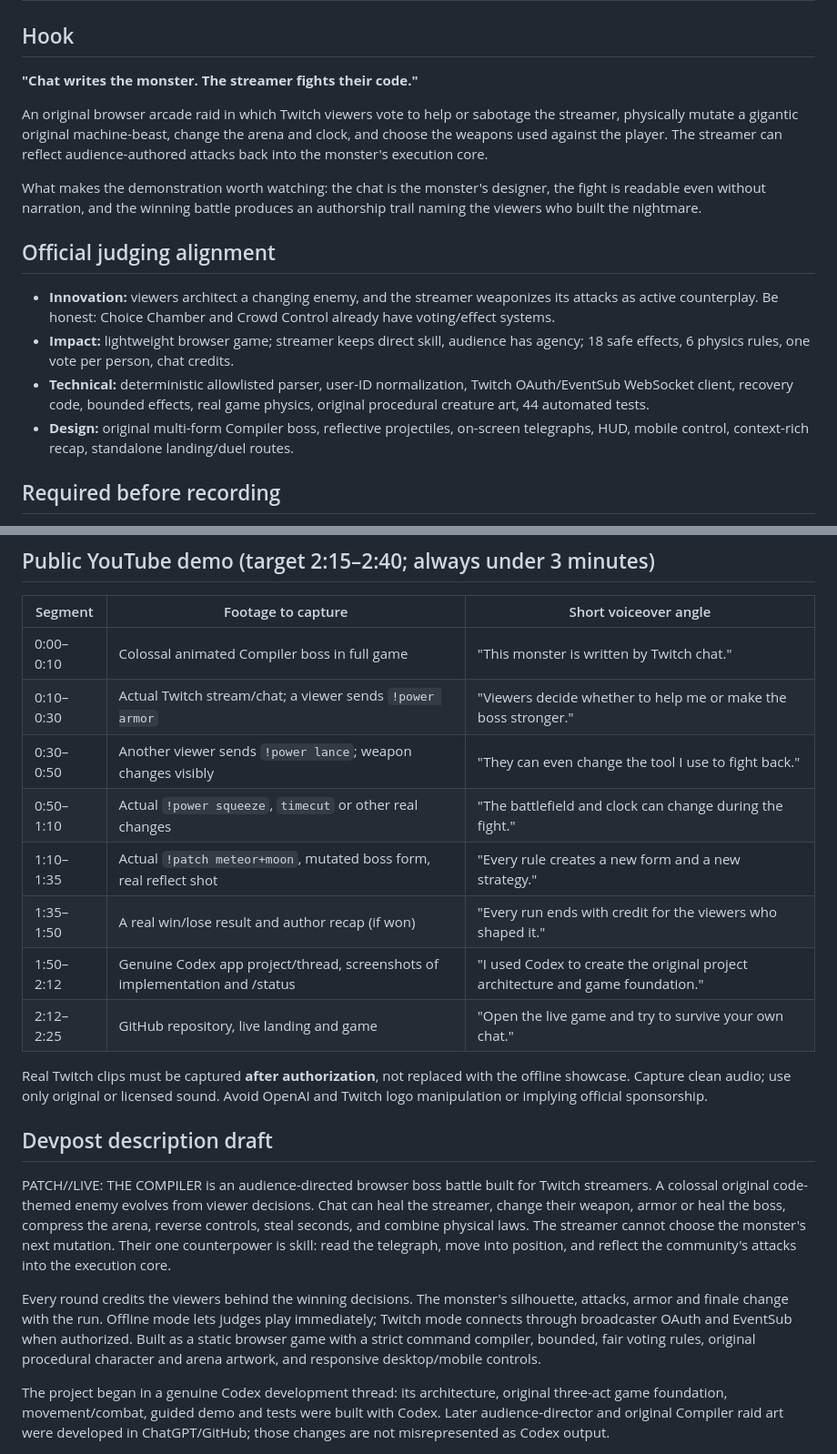
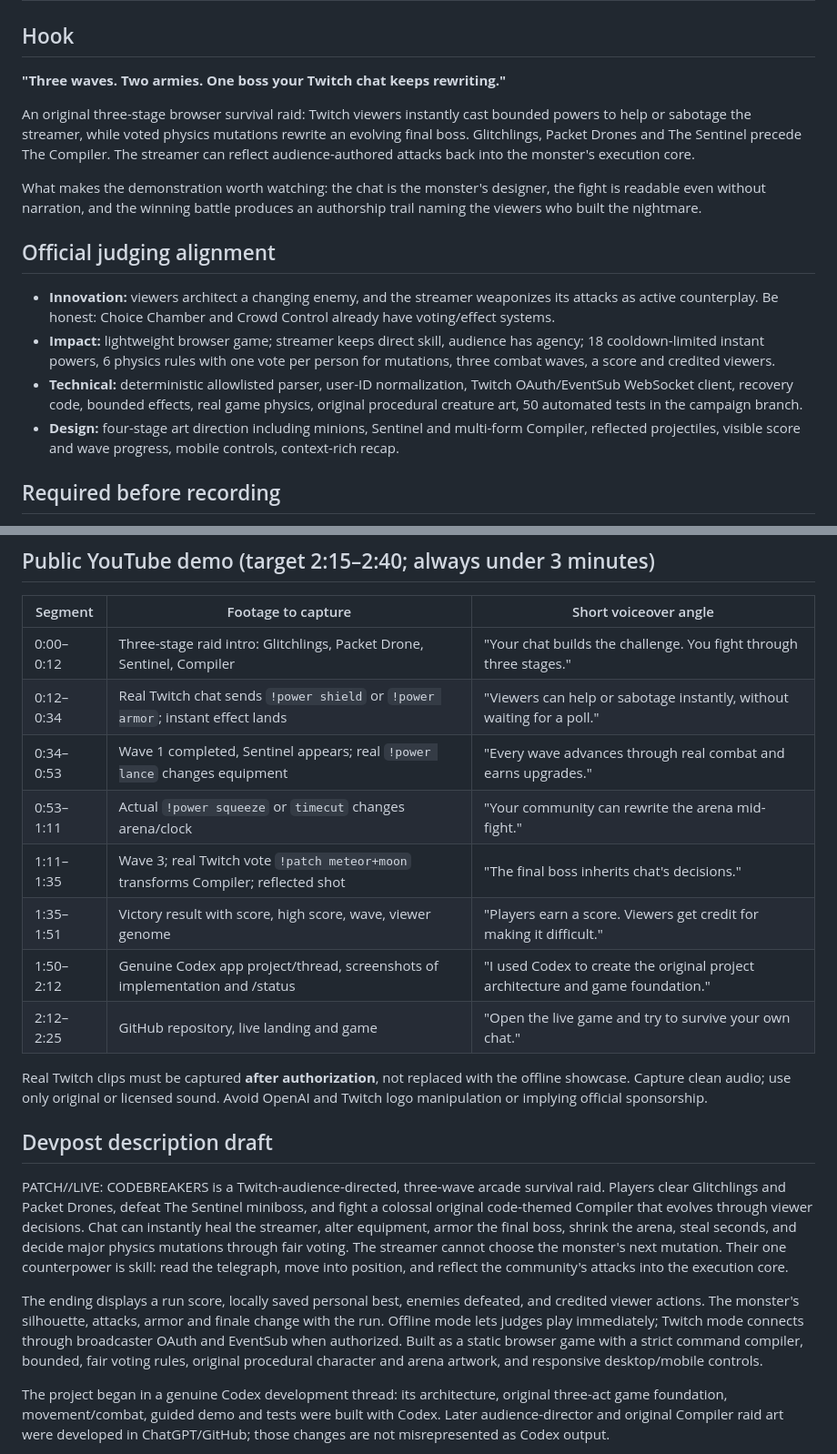
Before and after one commit to Iniwura/patch-live, a Markdown page: SUBMISSION_PLAN.md, 2 parts joined by grey strips. Shown at 91% size. Drawn GitHub-style.

Commit message:
Rewrite TwitchCon submission storyboard around three-stage real Twitch raid and verified Codex evidence

```diff
--- a/SUBMISSION_PLAN.md
+++ b/SUBMISSION_PLAN.md
@@ -2,18 +2,18 @@
 
 ## Hook
 
-**"Chat writes the monster. The streamer fights their code."**
+**"Three waves. Two armies. One boss your Twitch chat keeps rewriting."**
 
-An original browser arcade raid in which Twitch viewers vote to help or sabotage the streamer, physically mutate a gigantic original machine-beast, change the arena and clock, and choose the weapons used against the player. The streamer can reflect audience-authored attacks back into the monster's execution core.
+An original three-stage browser survival raid: Twitch viewers instantly cast bounded powers to help or sabotage the streamer, while voted physics mutations rewrite an evolving final boss. Glitchlings, Packet Drones and The Sentinel precede The Compiler. The streamer can reflect audience-authored attacks back into the monster's execution core.
 
 What makes the demonstration worth watching: the chat is the monster's designer, the fight is readable even without narration, and the winning battle produces an authorship trail naming the viewers who built the nightmare.
 
 ## Official judging alignment
 
 - **Innovation:** viewers architect a changing enemy, and the streamer weaponizes its attacks as active counterplay. Be honest: Choice Chamber and Crowd Control already have voting/effect systems.
-- **Impact:** lightweight browser game; streamer keeps direct skill, audience has agency; 18 safe effects, 6 physics rules, one vote per person, chat credits.
-- **Technical:** deterministic allowlisted parser, user-ID normalization, Twitch OAuth/EventSub WebSocket client, recovery code, bounded effects, real game physics, original procedural creature art, 44 automated tests.
-- **Design:** original multi-form Compiler boss, reflective projectiles, on-screen telegraphs, HUD, mobile control, context-rich recap, standalone landing/duel routes.
+- **Impact:** lightweight browser game; streamer keeps direct skill, audience has agency; 18 cooldown-limited instant powers, 6 physics rules with one vote per person for mutations, three combat waves, a score and credited viewers.
+- **Technical:** deterministic allowlisted parser, user-ID normalization, Twitch OAuth/EventSub WebSocket client, recovery code, bounded effects, real game physics, original procedural creature art, 50 automated tests in the campaign branch.
+- **Design:** four-stage art direction including minions, Sentinel and multi-form Compiler, reflected projectiles, visible score and wave progress, mobile controls, context-rich recap.
 
 ## Required before recording
 
@@ -29,12 +29,12 @@ What makes the demonstration worth watching: the chat is the monster's designer,
 
 | Segment | Footage to capture | Short voiceover angle |
 |---|---|---|
-| 0:00–0:10 | Colossal animated Compiler boss in full game | "This monster is written by Twitch chat." |
-| 0:10–0:30 | Actual Twitch stream/chat; a viewer sends `!power armor` | "Viewers decide whether to help me or make the boss stronger." |
-| 0:30–0:50 | Another viewer sends `!power lance`; weapon changes visibly | "They can even change the tool I use to fight back." |
-| 0:50–1:10 | Actual `!power squeeze`, `timecut` or other real changes | "The battlefield and clock can change during the fight." |
-| 1:10–1:35 | Actual `!patch meteor+moon`, mutated boss form, real reflect shot | "Every rule creates a new form and a new strategy." |
-| 1:35–1:50 | A real win/lose result and author recap (if won) | "Every run ends with credit for the viewers who shaped it." |
+| 0:00–0:12 | Three-stage raid intro: Glitchlings, Packet Drone, Sentinel, Compiler | "Your chat builds the challenge. You fight through three stages." |
+| 0:12–0:34 | Real Twitch chat sends `!power shield` or `!power armor`; instant effect lands | "Viewers can help or sabotage instantly, without waiting for a poll." |
+| 0:34–0:53 | Wave 1 completed, Sentinel appears; real `!power lance` changes equipment | "Every wave advances through real combat and earns upgrades." |
+| 0:53–1:11 | Actual `!power squeeze` or `timecut` changes arena/clock | "Your community can rewrite the arena mid-fight." |
+| 1:11–1:35 | Wave 3; real Twitch vote `!patch meteor+moon` transforms Compiler; reflected shot | "The final boss inherits chat's decisions." |
+| 1:35–1:51 | Victory result with score, high score, wave, viewer genome | "Players earn a score. Viewers get credit for making it difficult." |
 | 1:50–2:12 | Genuine Codex app project/thread, screenshots of implementation and /status | "I used Codex to create the original project architecture and game foundation." |
 | 2:12–2:25 | GitHub repository, live landing and game | "Open the live game and try to survive your own chat." |
 
@@ -42,9 +42,9 @@ Real Twitch clips must be captured **after authorization**, not replaced with th
 
 ## Devpost description draft
 
-PATCH//LIVE: THE COMPILER is an audience-directed browser boss battle built for Twitch streamers. A colossal original code-themed enemy evolves from viewer decisions. Chat can heal the streamer, change their weapon, armor or heal the boss, compress the arena, reverse controls, steal seconds, and combine physical laws. The streamer cannot choose the monster's next mutation. Their one counterpower is skill: read the telegraph, move into position, and reflect the community's attacks into the execution core.
+PATCH//LIVE: CODEBREAKERS is a Twitch-audience-directed, three-wave arcade survival raid. Players clear Glitchlings and Packet Drones, defeat The Sentinel miniboss, and fight a colossal original code-themed Compiler that evolves through viewer decisions. Chat can instantly heal the streamer, alter equipment, armor the final boss, shrink the arena, steal seconds, and decide major physics mutations through fair voting. The streamer cannot choose the monster's next mutation. Their one counterpower is skill: read the telegraph, move into position, and reflect the community's attacks into the execution core.
 
-Every round credits the viewers behind the winning decisions. The monster's silhouette, attacks, armor and finale change with the run. Offline mode lets judges play immediately; Twitch mode connects through broadcaster OAuth and EventSub when authorized. Built as a static browser game with a strict command compiler, bounded, fair voting rules, original procedural character and arena artwork, and responsive desktop/mobile controls.
+The ending displays a run score, locally saved personal best, enemies defeated, and credited viewer actions. The monster's silhouette, attacks, armor and finale change with the run. Offline mode lets judges play immediately; Twitch mode connects through broadcaster OAuth and EventSub when authorized. Built as a static browser game with a strict command compiler, bounded, fair voting rules, original procedural character and arena artwork, and responsive desktop/mobile controls.
 
 The project began in a genuine Codex development thread: its architecture, original three-act game foundation, movement/combat, guided demo and tests were built with Codex. Later audience-director and original Compiler raid art were developed in ChatGPT/GitHub; those changes are not misrepresented as Codex output.
 
```
